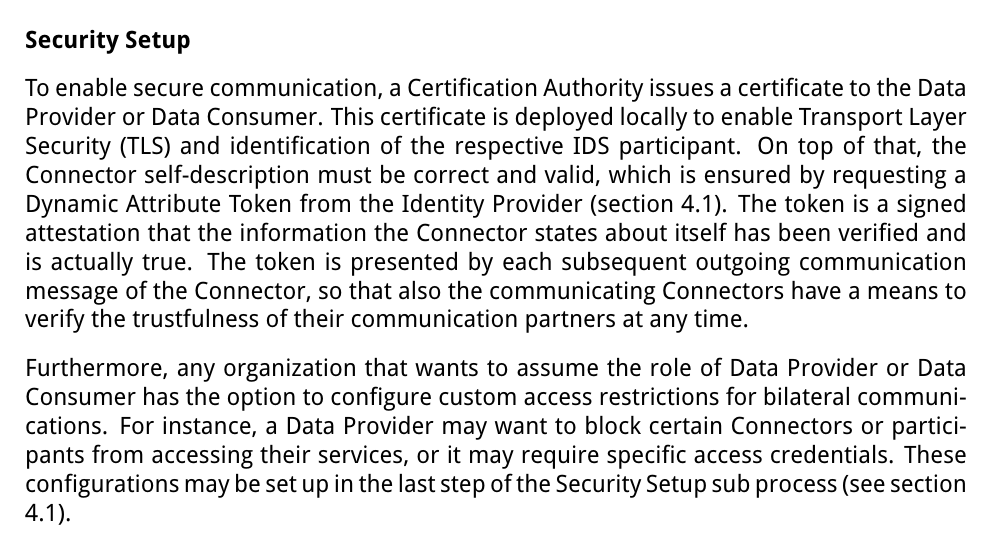
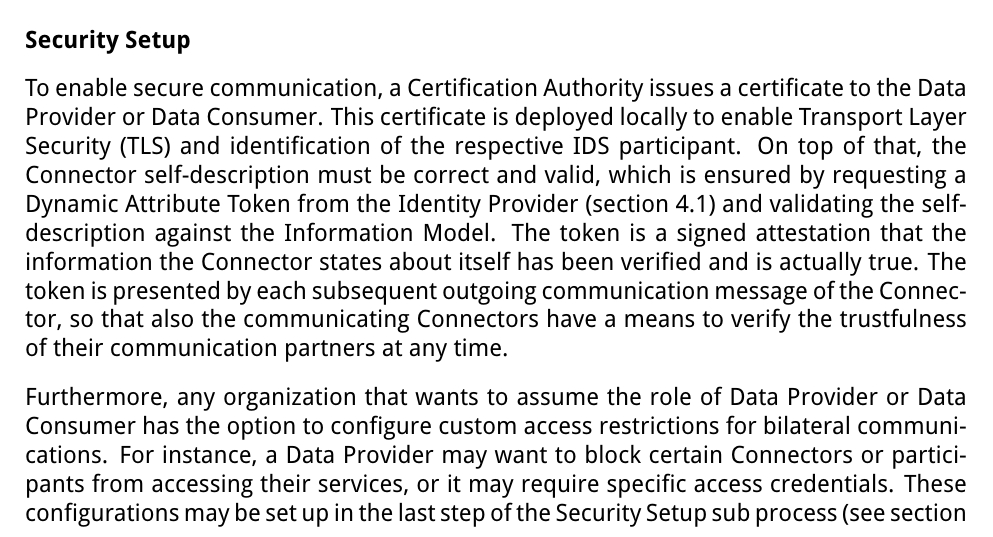
Before and after one commit to International-Data-Spaces-Association/IDS-RAM_4_0, a LaTeX document (IDSA_RAM_3_0.tex, which reads section3_1_process_layer.tex): part of page 45 of 147, cut so that both start at the same text. Compiled offline with pdfLaTeX.

Commit message:
defined validity of Connector self-description w.r.t. infomodel

```diff
--- a/section3_1_process_layer.tex
+++ b/section3_1_process_layer.tex
@@ -72,7 +72,7 @@ If needed, the organization can install and configure Data Apps acquired from th
 
 \textbf{Security Setup}
 
-To enable secure communication, a Certification Authority issues a certificate to the Data Provider or Data Consumer. This certificate is deployed locally to enable Transport Layer Security (TLS) and identification of the respective IDS participant. On top of that, the Connector self-description must be correct and valid, which is ensured by requesting a Dynamic Attribute Token from the Identity Provider (section 4.1). The token is a signed attestation that the information the Connector states about itself has been verified and is actually true. The token is presented by each subsequent outgoing communication message of the Connector, so that also the communicating Connectors have a means to verify the trustfulness of their communication partners at any time.
+To enable secure communication, a Certification Authority issues a certificate to the Data Provider or Data Consumer. This certificate is deployed locally to enable Transport Layer Security (TLS) and identification of the respective IDS participant. On top of that, the Connector self-description must be correct and valid, which is ensured by requesting a Dynamic Attribute Token from the Identity Provider (section 4.1) and validating the self-description against the Information Model. The token is a signed attestation that the information the Connector states about itself has been verified and is actually true. The token is presented by each subsequent outgoing communication message of the Connector, so that also the communicating Connectors have a means to verify the trustfulness of their communication partners at any time.
 
 Furthermore, any organization that wants to assume the role of Data Provider or Data Consumer has the option to configure custom access restrictions for bilateral communications. For instance, a Data Provider may want to block certain Connectors or participants from accessing their services, or it may require specific access credentials. These configurations may be set up in the last step of the Security Setup sub process (see section 4.1).
 
```
